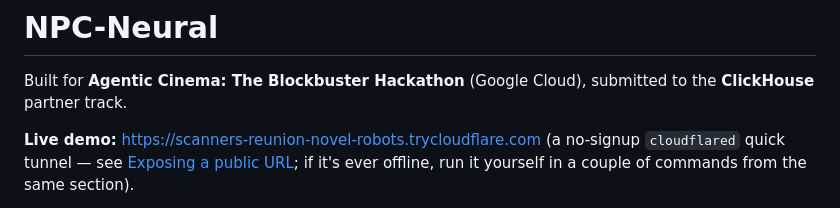
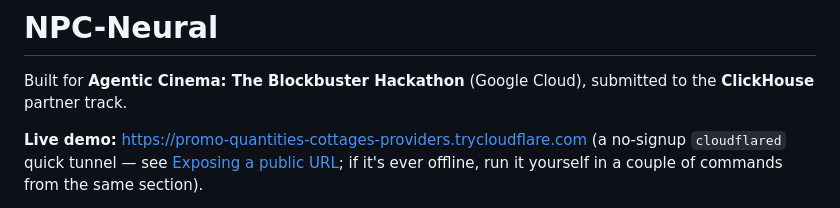
Before and after one commit to Lanceky/NPC-Neural, a Markdown page: README.md, the part around the change. GitHub-like rendering.

Commit message:
Update live demo URL

```diff
--- a/README.md
+++ b/README.md
@@ -3,7 +3,7 @@
 Built for **Agentic Cinema: The Blockbuster Hackathon** (Google Cloud), submitted
 to the **ClickHouse** partner track.
 
-**Live demo:** https://scanners-reunion-novel-robots.trycloudflare.com
+**Live demo:** https://promo-quantities-cottages-providers.trycloudflare.com
 (a no-signup `cloudflared` quick tunnel — see [Exposing a public
 URL](#exposing-a-public-url); if it's ever offline, run it yourself in a
 couple of commands from the same section).
```
